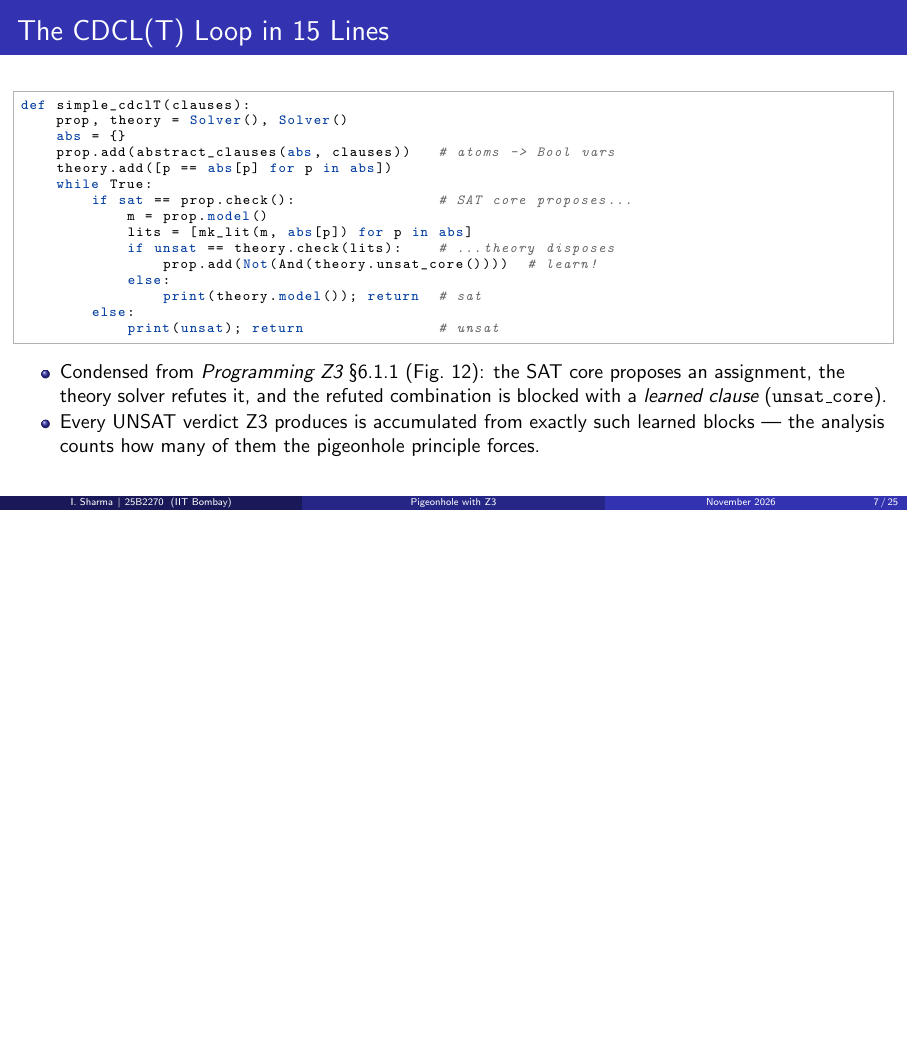
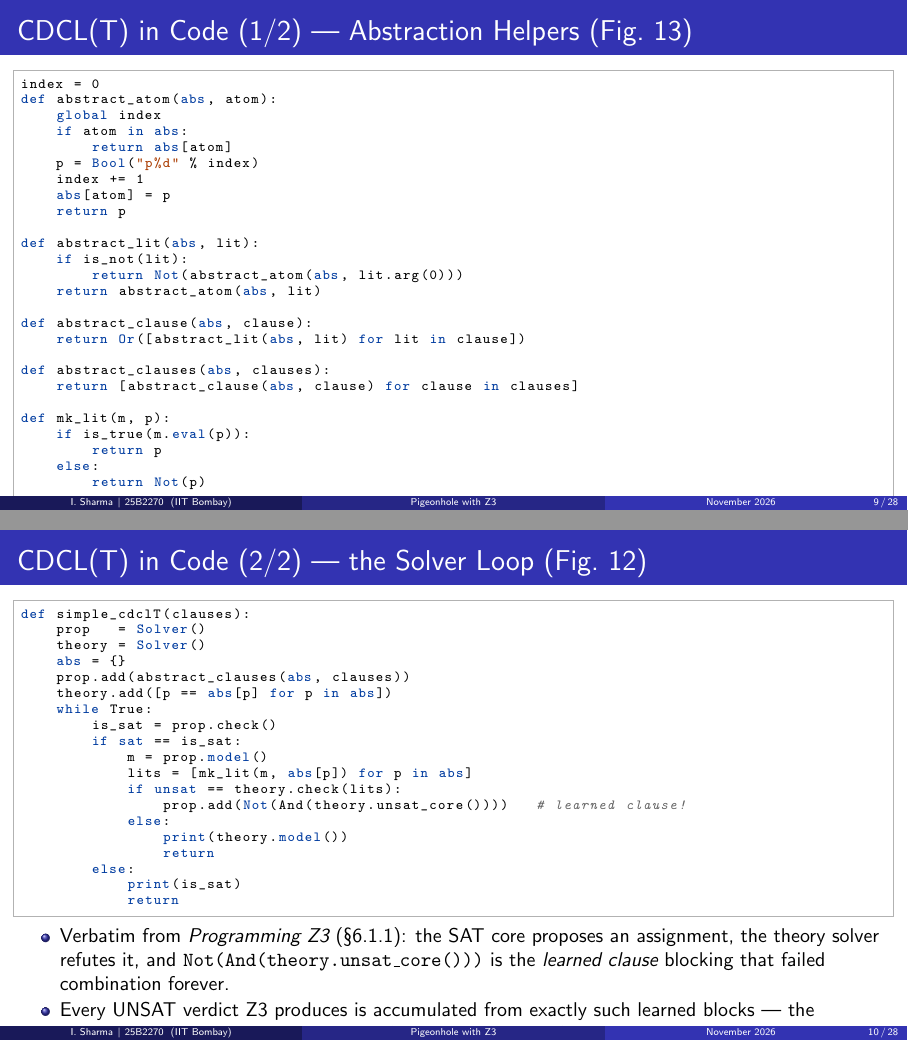
Before and after one commit to IshanIITB/pigeonhole-z3, LaTeX slides (presentation.tex): page 7 of 25 before the commit and pages 9 and 10 of 28 after it, the two joined at a grey line, the shorter picture padded with empty space. Compiled offline with pdfLaTeX.

Commit message:
Deck: CDCL worked example with search tree, z3py syntax primer, verbatim Programming Z3 code

```diff
--- a/presentation.tex
+++ b/presentation.tex
@@ -165,4 +200,3 @@ def DPLL(clauses, assignment):
   \end{itemize}
 \end{frame}
 
-\begin{frame}[fragile]{The CDCL(T) Loop in 15 Lines}
@@ -168,0 +226 @@ def DPLL(clauses, assignment):
+    \item Example verbatim from \emph{Programming Z3} \S2 --- the
@@ -169,28 +231,68 @@ def DPLL(clauses, assignment):
+\begin{frame}[fragile]{CDCL(T) in Code (1/2) --- Abstraction Helpers (Fig.~13)}
+\begin{lstlisting}[style=py]
+index = 0
+def abstract_atom(abs, atom):
+    global index
+    if atom in abs:
+        return abs[atom]
+    p = Bool("p%d" % index)
+    index += 1
+    abs[atom] = p
+    return p
+
+def abstract_lit(abs, lit):
+    if is_not(lit):
+        return Not(abstract_atom(abs, lit.arg(0)))
+    return abstract_atom(abs, lit)
+
+def abstract_clause(abs, clause):
+    return Or([abstract_lit(abs, lit) for lit in clause])
+
+def abstract_clauses(abs, clauses):
+    return [abstract_clause(abs, clause) for clause in clauses]
+
+def mk_lit(m, p):
+    if is_true(m.eval(p)):
+        return p
+    else:
+        return Not(p)
+\end{lstlisting}
+  {\scriptsize Verbatim from \emph{Programming Z3} (Fig.~13): maps every
+   theory atom to a fresh Boolean variable --- this builds the
+   propositional abstraction that the SAT core works on.}
+\end{frame}
+
+\begin{frame}[fragile]{CDCL(T) in Code (2/2) --- the Solver Loop (Fig.~12)}
 \begin{lstlisting}[style=py]
 def simple_cdclT(clauses):
-    prop, theory = Solver(), Solver()
+    prop   = Solver()
+    theory = Solver()
     abs = {}
-    prop.add(abstract_clauses(abs, clauses))   # atoms -> Bool vars
+    prop.add(abstract_clauses(abs, clauses))
     theory.add([p == abs[p] for p in abs])
     while True:
-        if sat == prop.check():                # SAT core proposes...
+        is_sat = prop.check()
+        if sat == is_sat:
             m = prop.model()
             lits = [mk_lit(m, abs[p]) for p in abs]
-            if unsat == theory.check(lits):    # ...theory disposes
-                prop.add(Not(And(theory.unsat_core())))  # learn!
+            if unsat == theory.check(lits):
+                prop.add(Not(And(theory.unsat_core())))   # learned clause!
             else:
-                print(theory.model()); return  # sat
+                print(theory.model())
+                return
         else:
-            print(unsat); return               # unsat
+            print(is_sat)
+            return
 \end{lstlisting}
   \begin{itemize}\itemsep1pt
-    \item Condensed from \emph{Programming Z3} \S6.1.1 (Fig.~12):
-          the SAT core proposes an assignment, the theory solver
-          refutes it, and the refuted combination is blocked with
-          a \emph{learned clause} (\texttt{unsat\_core}).
+    \item Verbatim from \emph{Programming Z3} (\S6.1.1): the SAT
+          core proposes an assignment, the theory solver refutes
+          it, and \texttt{Not(And(theory.unsat\_core()))} is the
+          \emph{learned clause} blocking that failed combination
+          forever.
     \item Every UNSAT verdict Z3 produces is accumulated from
-          exactly such learned blocks --- the analysis counts how
-          many of them the pigeonhole principle forces.
+          exactly such learned blocks --- the pigeonhole analysis
+          counts how many of them the principle forces.
   \end{itemize}
 \end{frame}
 
```
Also changed, not shown: presentation.pdf, presentation.tex (62 more changed lines).
